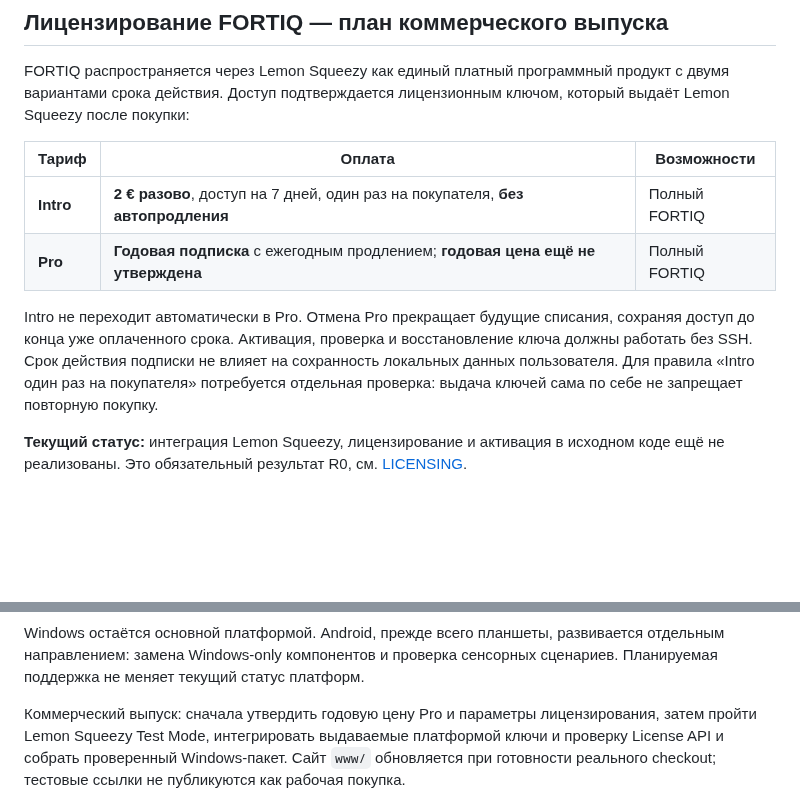
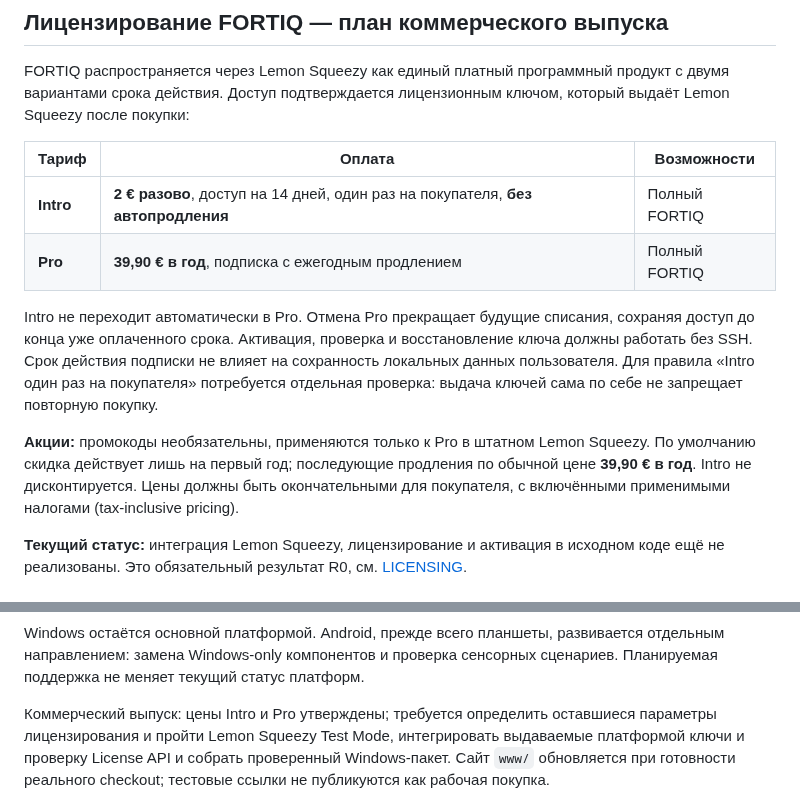
Before and after one commit to cybou-fr/fortiq, a Markdown page: README.md, 2 parts joined by grey strips. Rendered like a GitHub page; blank space fills up the shorter version.

Commit message:
docs: set Intro 14 days and Pro €39.90/year in README

```diff
--- a/README.md
+++ b/README.md
@@ -34,14 +34,20 @@ FORTIQ распространяется через Lemon Squeezy как един
 
 | Тариф | Оплата | Возможности |
 |---|---|---|
-| **Intro** | **2 € разово**, доступ на 7 дней, один раз на покупателя, **без автопродления** | Полный FORTIQ |
-| **Pro** | **Годовая подписка** с ежегодным продлением; **годовая цена ещё не утверждена** | Полный FORTIQ |
+| **Intro** | **2 € разово**, доступ на 14 дней, один раз на покупателя, **без автопродления** | Полный FORTIQ |
+| **Pro** | **39,90 € в год**, подписка с ежегодным продлением | Полный FORTIQ |
 
 Intro не переходит автоматически в Pro. Отмена Pro прекращает будущие списания,
 сохраняя доступ до конца уже оплаченного срока. Активация, проверка и восстановление
 ключа должны работать без SSH. Срок действия подписки не влияет на сохранность
 локальных данных пользователя. Для правила «Intro один раз на покупателя» потребуется
 отдельная проверка: выдача ключей сама по себе не запрещает повторную покупку.
+
+**Акции:** промокоды необязательны, применяются только к Pro в штатном Lemon Squeezy.
+По умолчанию скидка действует лишь на первый год; последующие продления по
+обычной цене **39,90 € в год**. Intro не дисконтируется. Цены должны быть
+окончательными для покупателя, с включёнными применимыми налогами
+(tax-inclusive pricing).
 
 **Текущий статус:** интеграция Lemon Squeezy, лицензирование и активация в исходном коде
 ещё не реализованы. Это обязательный результат R0, см. [LICENSING](docs/LICENSING.md).
@@ -323,8 +329,8 @@ Windows остаётся основной платформой. Android, пре
 отдельным направлением: замена Windows-only компонентов и проверка
 сенсорных сценариев. Планируемая поддержка не меняет текущий статус платформ.
 
-Коммерческий выпуск: сначала утвердить годовую цену Pro и параметры
-лицензирования, затем пройти Lemon Squeezy Test Mode, интегрировать выдаваемые
+Коммерческий выпуск: цены Intro и Pro утверждены; требуется определить оставшиеся параметры
+лицензирования и пройти Lemon Squeezy Test Mode, интегрировать выдаваемые
 платформой ключи и проверку License API и собрать проверенный Windows-пакет. Сайт `www/` обновляется
 при готовности реального checkout; тестовые ссылки не публикуются как рабочая покупка.
 
```
